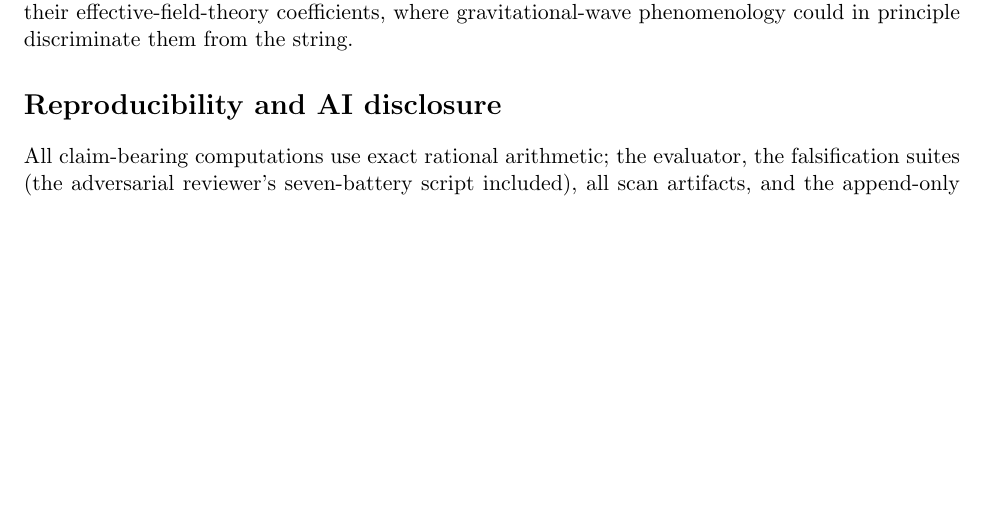
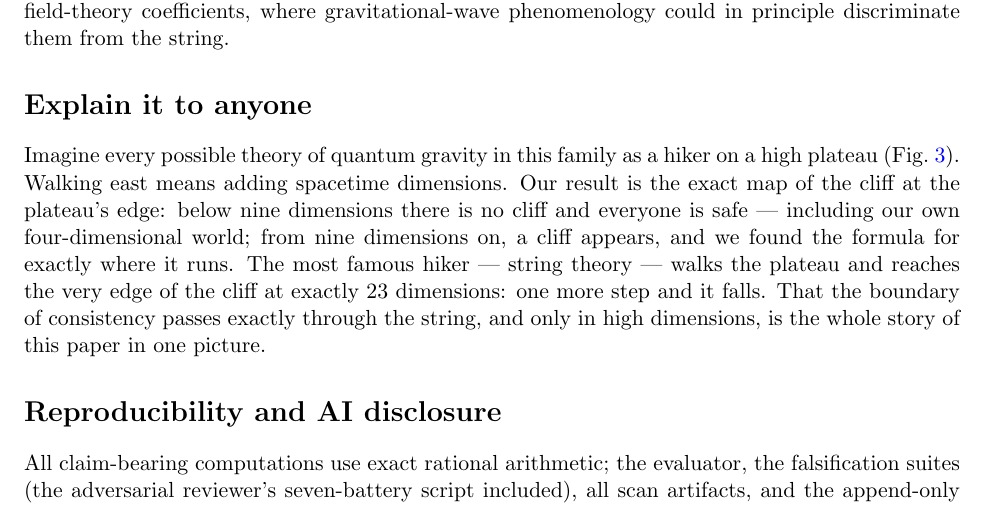
Before and after one commit to AndreiPLK/ScienceBro, a LaTeX paper (projects/qg-bootstrap/paper2/main.tex): part of page 4 of 5 before the commit and part of page 5 of 5 after it, cut so that both start at the same text, the shorter picture padded with empty space. Compiled offline with pdfLaTeX.

Commit message:
Paper 2: 3D cliff figure + Explain-it-to-anyone section + fix lost \ref; explain-to-everyone law as skill
Co-Authored-By: Claude Fable 5 <noreply@anthropic.com>

```diff
--- a/projects/qg-bootstrap/paper2/main.tex
+++ b/projects/qg-bootstrap/paper2/main.tex
@@ -165,11 +178,22 @@ precisely in the gravitational, high-dimensional setting. The method (top
 coefficients of residue polynomials through the partial-wave projection)
 transfers verbatim between families and is cheap: every number here was
 computed on a desktop in exact arithmetic. Natural next steps: closing
-Conjecture~
-ef{conj:model}; the planar analogues CHR construct; and mapping
+Conjecture~\ref{conj:model}; the planar analogues CHR construct; and mapping
 the surviving $D=4$ alternatives to their effective-field-theory
 coefficients, where gravitational-wave phenomenology could in principle
 discriminate them from the string.
+
+\section*{Explain it to anyone}
+Imagine every possible theory of quantum gravity in this family as a hiker on
+a high plateau (Fig.~\ref{fig:cliff3d}). Walking east means adding spacetime
+dimensions. Our result is the exact map of the cliff at the plateau's edge:
+below nine dimensions there is no cliff and everyone is safe --- including
+our own four-dimensional world; from nine dimensions on, a cliff appears, and
+we found the formula for exactly where it runs. The most famous hiker ---
+string theory --- walks the plateau and reaches the very edge of the cliff at
+exactly $23$ dimensions: one more step and it falls. That the boundary of
+consistency passes exactly through the string, and only in high dimensions,
+is the whole story of this paper in one picture.
 
 \section*{Reproducibility and AI disclosure}
 All claim-bearing computations use exact rational arithmetic; the evaluator,
```
Also changed, not shown: article/visuals/gravity-cliff-3d.png, article/visuals/gravity-cliff-3d2x.png, projects/qg-bootstrap/paper2/fig_cliff3d.png (added), projects/qg-bootstrap/paper2/main.pdf, projects/qg-bootstrap/paper2/main.tex (13 more changed lines), 4 other files.
